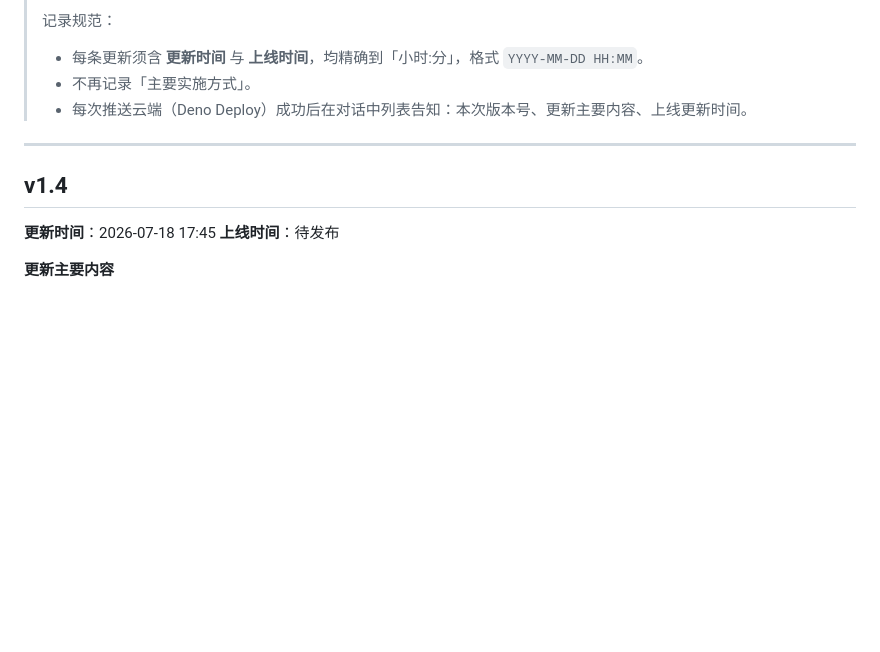
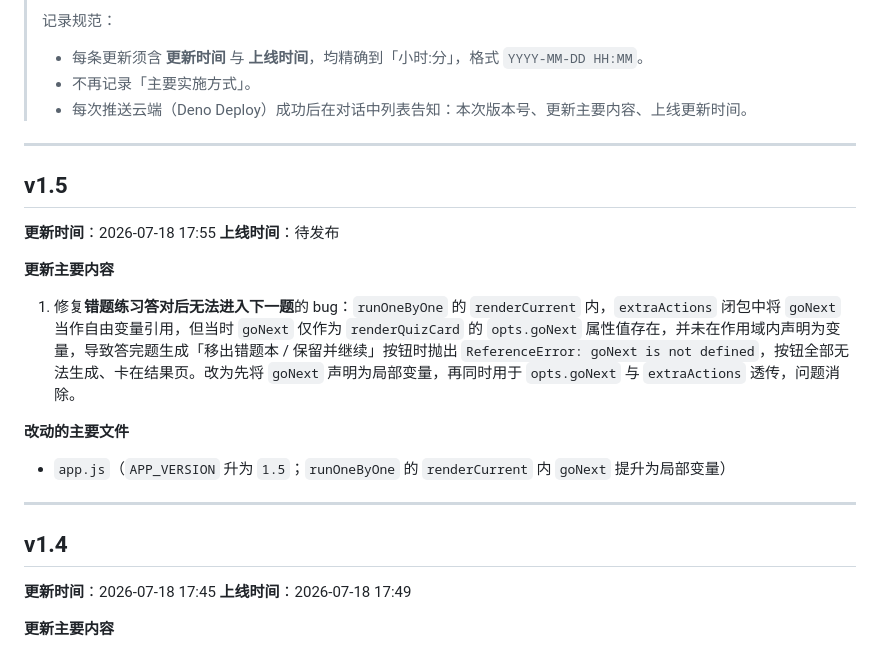
Before and after one commit to memoriescloud/Explore-world, a Markdown page: CHANGELOG.md, the part around the change. Rendered like a GitHub page; blank space fills up the shorter version.

Commit message:
fix: v1.5 修复错题练习答对后无法进入下一题（goNext 作用域）

```diff
--- a/CHANGELOG.md
+++ b/CHANGELOG.md
@@ -12,10 +12,23 @@
 
 ---
 
+## v1.5
+
+**更新时间**：2026-07-18 17:55
+**上线时间**：待发布
+
+**更新主要内容**
+1. 修复**错题练习答对后无法进入下一题**的 bug：`runOneByOne` 的 `renderCurrent` 内，`extraActions` 闭包中将 `goNext` 当作自由变量引用，但当时 `goNext` 仅作为 `renderQuizCard` 的 `opts.goNext` 属性值存在，并未在作用域内声明为变量，导致答完题生成「移出错题本 / 保留并继续」按钮时抛出 `ReferenceError: goNext is not defined`，按钮全部无法生成、卡在结果页。改为先将 `goNext` 声明为局部变量，再同时用于 `opts.goNext` 与 `extraActions` 透传，问题消除。
+
+**改动的主要文件**
+- `app.js`（`APP_VERSION` 升为 `1.5`；`runOneByOne` 的 `renderCurrent` 内 `goNext` 提升为局部变量）
+
+---
+
 ## v1.4
 
 **更新时间**：2026-07-18 17:45
-**上线时间**：待发布
+**上线时间**：2026-07-18 17:49
 
 **更新主要内容**
 1. 修复首页同步条「云端同步开启」状态胶囊与「设备同步」按钮**仍不在同一水平线**的问题：将两者从 `display:inline-flex` 统一改为 `display:flex`，并去除上下内边距（靠 `height:28px` + `align-items:center` 居中），避免 inline-flex 元素在 flex 行中因基线/行高差异产生视觉偏移。
```
